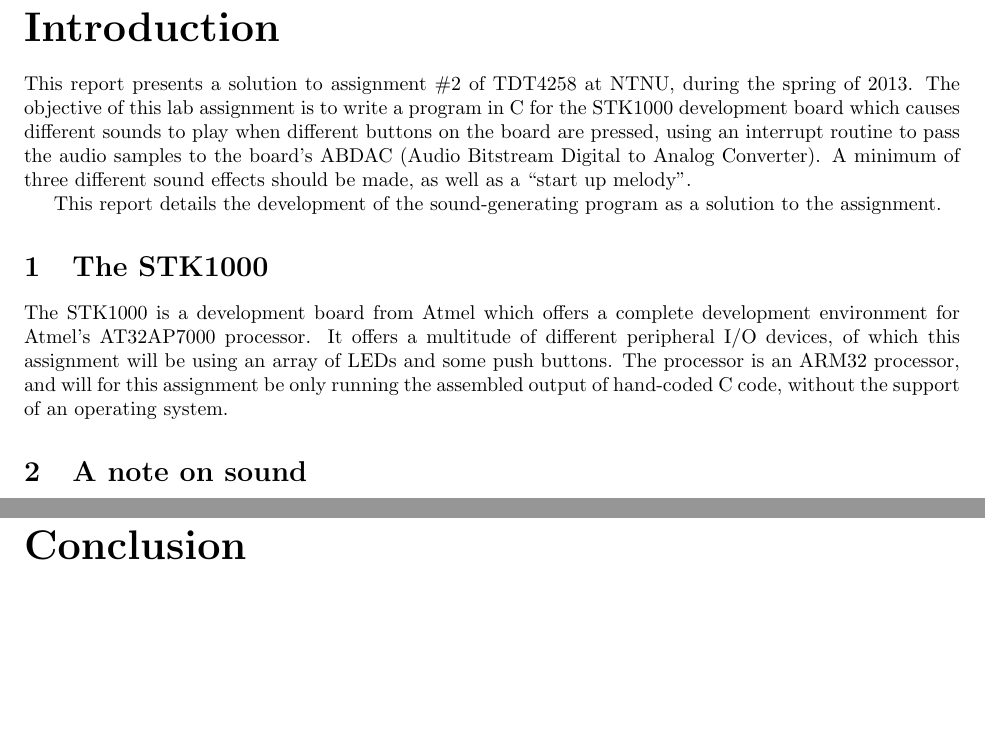
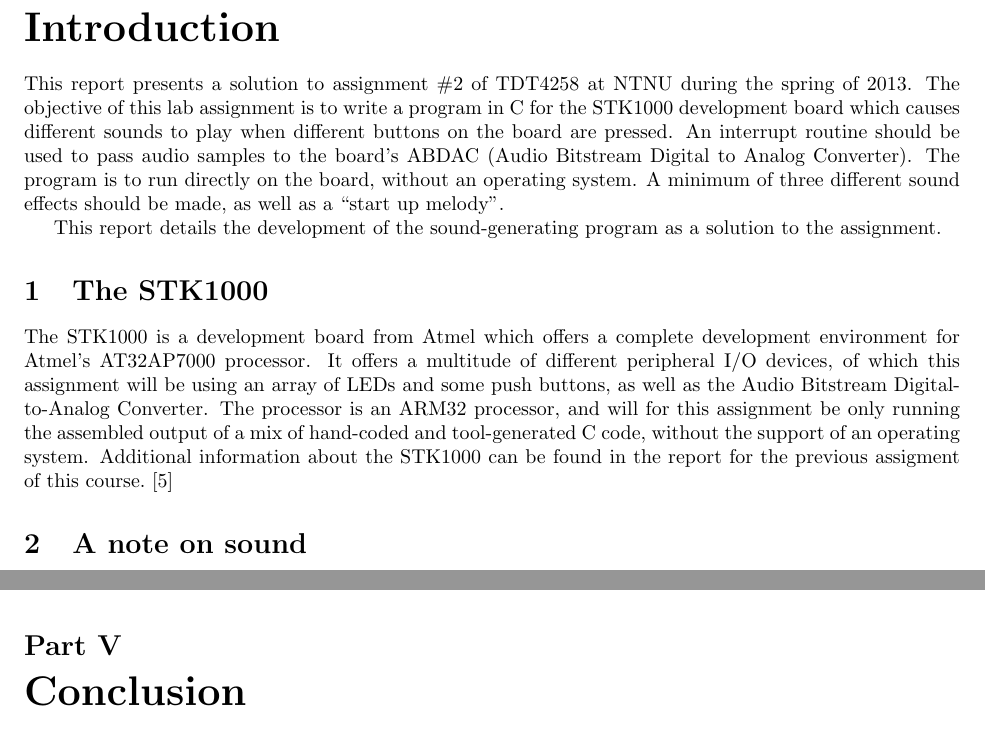
Before and after one commit to EEDS10/eeds, a LaTeX document (2/report/report.tex, which reads 2/report/introduction/introduction.tex): two parts of pages 3 and 7 of 8, joined at a grey line, cut so that both start at the same text. Compiled offline with pdfLaTeX; a LaTeX package or settings file that is missing is left out.

Commit message:
Fleshed out the introduction a little

```diff
--- a/2/report/introduction/introduction.tex
+++ b/2/report/introduction/introduction.tex
@@ -1,12 +1,16 @@
-This report presents a solution to assignment \#2 of TDT4258 at NTNU, during the spring of 2013.
-The objective of this lab assignment is to write a program in C for the STK1000 development board which causes different sounds to play when different buttons on the board are pressed, using an interrupt routine to pass the audio samples to the board's ABDAC (Audio Bitstream Digital to Analog Converter).
+This report presents a solution to assignment \#2 of TDT4258 at NTNU during the spring of 2013.
+The objective of this lab assignment is to write a program in C for the STK1000 development board which causes different sounds to play when different buttons on the board are pressed.
+An interrupt routine should be used to pass audio samples to the board's ABDAC (Audio Bitstream Digital to Analog Converter).
+The program is to run directly on the board, without an operating system.
 A minimum of three different sound effects should be made, as well as a ``start up melody''.
 
 This report details the development of the sound-generating program as a solution to the assignment.
+
 \section{The STK1000}
 	The STK1000 is a development board from Atmel which offers a complete development environment for Atmel's AT32AP7000 processor.
-	It offers a multitude of different peripheral I/O devices, of which this assignment will be using an array of LEDs and some push buttons.
-	The processor is an ARM32 processor, and will for this assignment be only running the assembled output of hand-coded C code, without the support of an operating system.
+	It offers a multitude of different peripheral I/O devices, of which this assignment will be using an array of LEDs and some push buttons, as well as the Audio Bitstream Digital-to-Analog Converter.
+	The processor is an ARM32 processor, and will for this assignment be only running the assembled output of a mix of hand-coded and tool-generated C code, without the support of an operating system.
+    Additional information about the STK1000 can be found in the report for the previous assigment of this course.\cite{tdt4258-1}
 
 \section{A note on sound}
 	\input{introduction/sound.tex}
```
